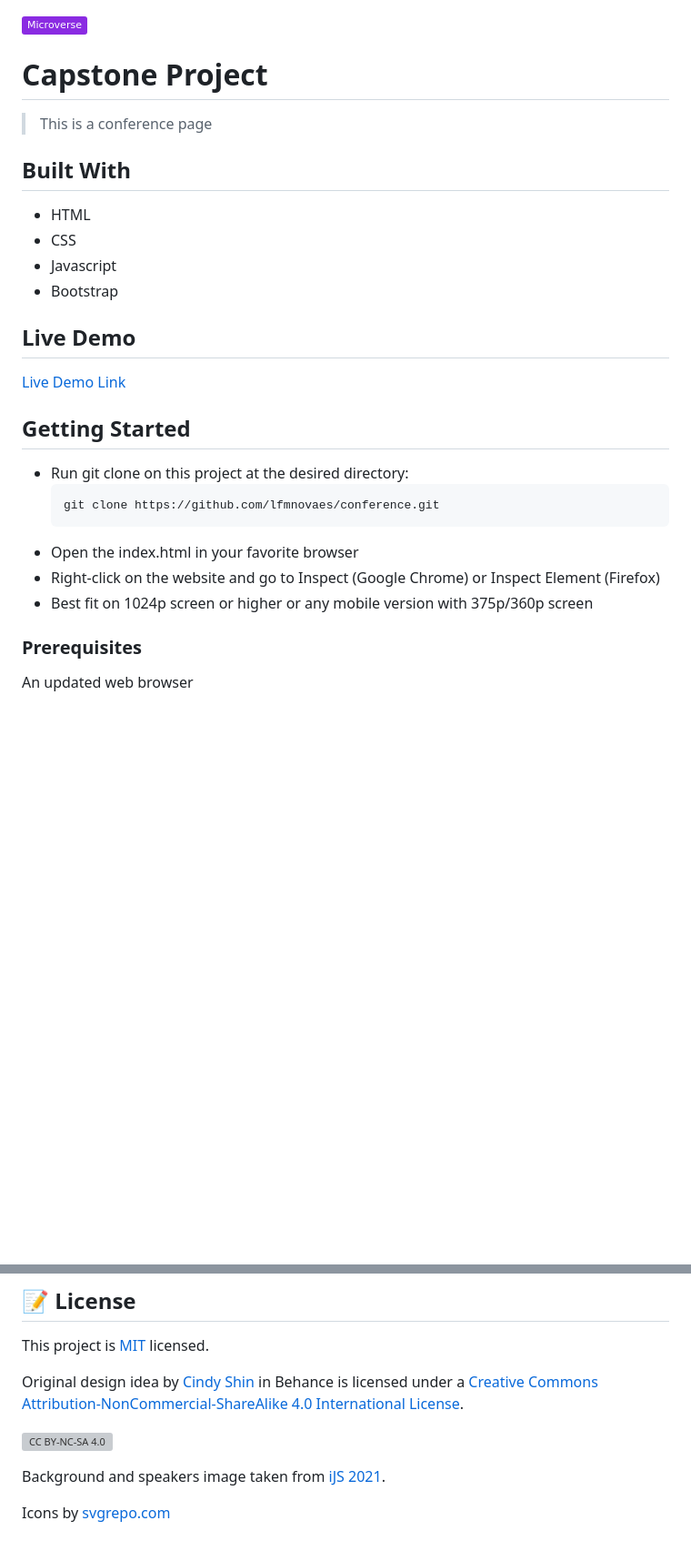
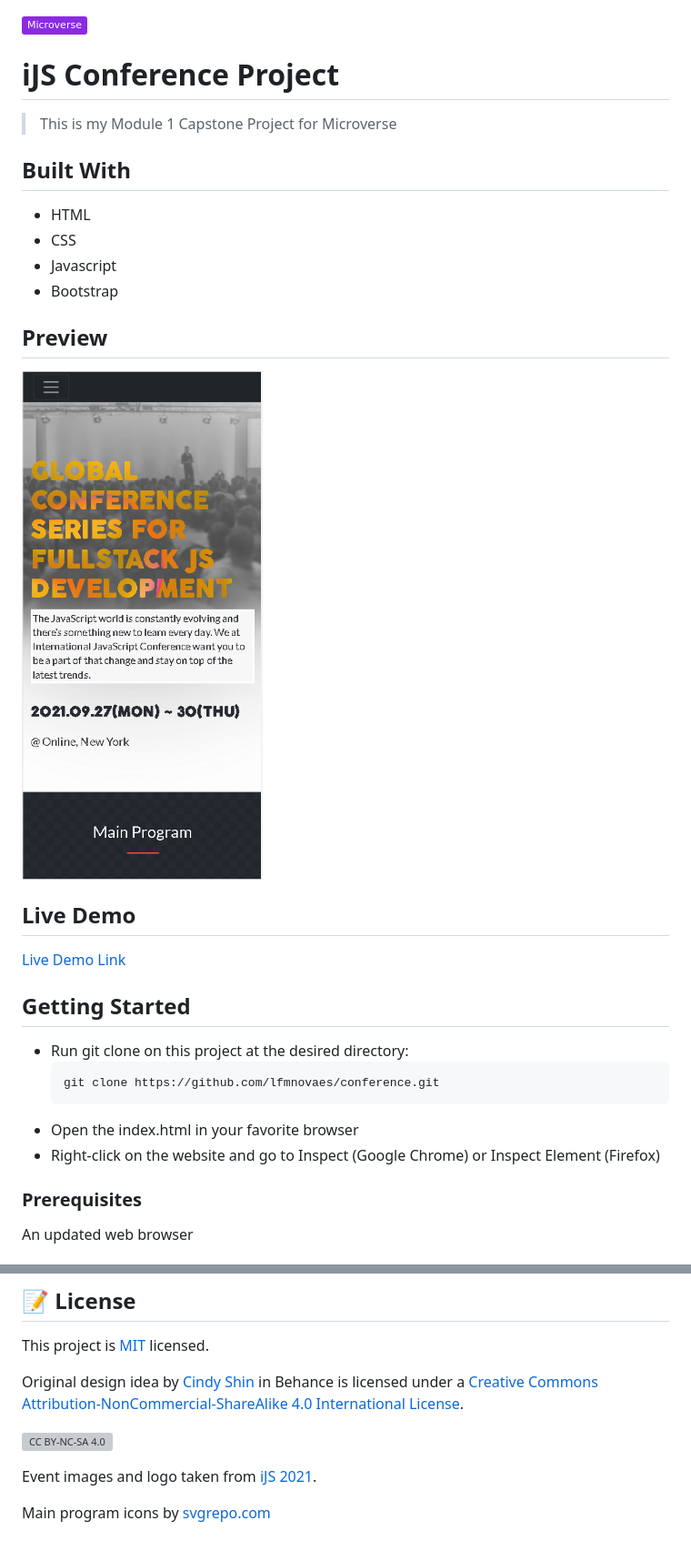
Before and after one commit to lfmnovaes/conference, a Markdown page: README.md, 2 parts joined by grey strips. Shown: that part at 91% size. GitHub-like rendering; pictures changed too: preview.png (added); badges without logos; blank space fills up the shorter version; grey boxes are pictures that could not be loaded.

Commit message:
Add preview and some other fixes
* Add preview.png file to showing the mobile version
* Fix images path from about page
* More style fixes

````diff
--- a/README.md
+++ b/README.md
@@ -1,8 +1,8 @@
 ![](https://img.shields.io/badge/Microverse-blueviolet)
 
-# Capstone Project
+# iJS Conference Project
 
-> This is a conference page
+> This is my Module 1 Capstone Project for Microverse
 
 ## Built With
 
@@ -10,6 +10,10 @@
 - CSS
 - Javascript
 - Bootstrap
+
+## Preview
+
+![image](preview.png)
 
 ## Live Demo
 
@@ -23,7 +27,6 @@
    ```
 - Open the index.html in your favorite browser
 - Right-click on the website and go to Inspect (Google Chrome) or Inspect Element (Firefox)
-- Best fit on 1024p screen or higher or any mobile version with 375p/360p screen
 
 ### Prerequisites
 
@@ -69,6 +72,6 @@ Original design idea by [Cindy Shin](https://www.behance.net/adagio07) in Behanc
 [cc-by-nc-sa-image]: https://licensebuttons.net/l/by-nc-sa/4.0/88x31.png
 [cc-by-nc-sa-shield]: https://img.shields.io/badge/License-CC%20BY--NC--SA%204.0-lightgrey.svg
 
-Background and speakers image taken from [iJS 2021](https://javascript-conference.com/).
+Event images and logo taken from [iJS 2021](https://javascript-conference.com/).
 
-Icons by [svgrepo.com](https://www.svgrepo.com/)
+Main program icons by [svgrepo.com](https://www.svgrepo.com/)
````
Also changed, not shown: 3 other files.
